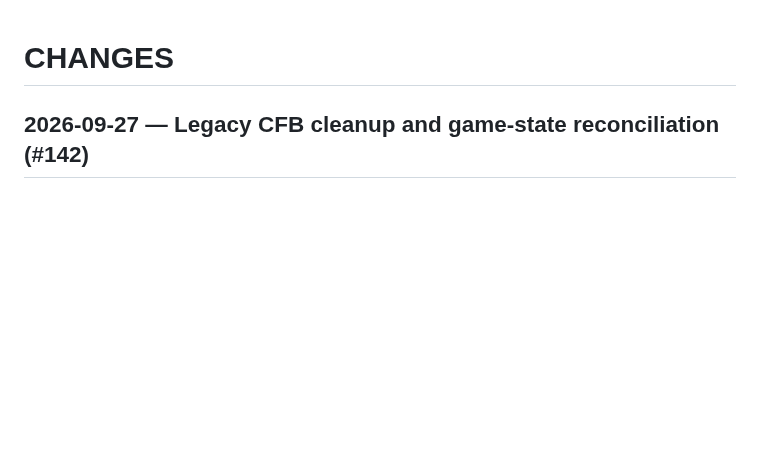
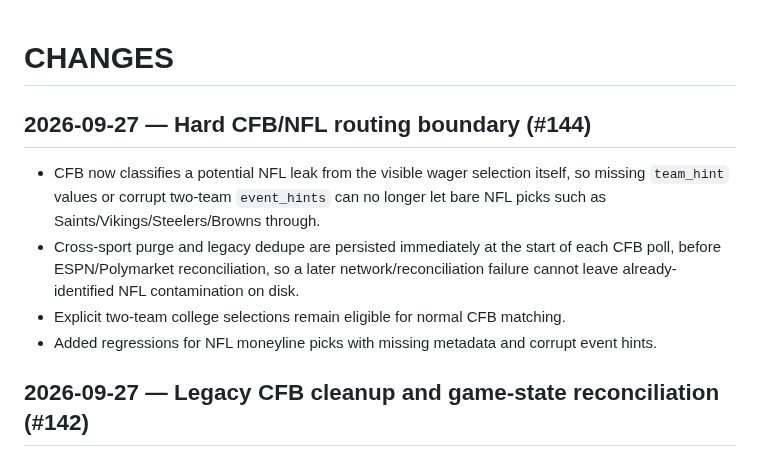
Before and after one commit to s01100011-a11y/polymarket-auto-bot, a Markdown page: CHANGES.md, the part around the change. Rendered like a GitHub page; blank space fills up the shorter version.

Commit message:
Document CFB/NFL routing hardening (#144)

```diff
--- a/CHANGES.md
+++ b/CHANGES.md
@@ -1,4 +1,11 @@
 # CHANGES
+
+## 2026-09-27 — Hard CFB/NFL routing boundary (#144)
+
+- CFB now classifies a potential NFL leak from the visible wager selection itself, so missing `team_hint` values or corrupt two-team `event_hints` can no longer let bare NFL picks such as Saints/Vikings/Steelers/Browns through.
+- Cross-sport purge and legacy dedupe are persisted immediately at the start of each CFB poll, before ESPN/Polymarket reconciliation, so a later network/reconciliation failure cannot leave already-identified NFL contamination on disk.
+- Explicit two-team college selections remain eligible for normal CFB matching.
+- Added regressions for NFL moneyline picks with missing metadata and corrupt event hints.
 
 ## 2026-09-27 — Legacy CFB cleanup and game-state reconciliation (#142)
 
```
